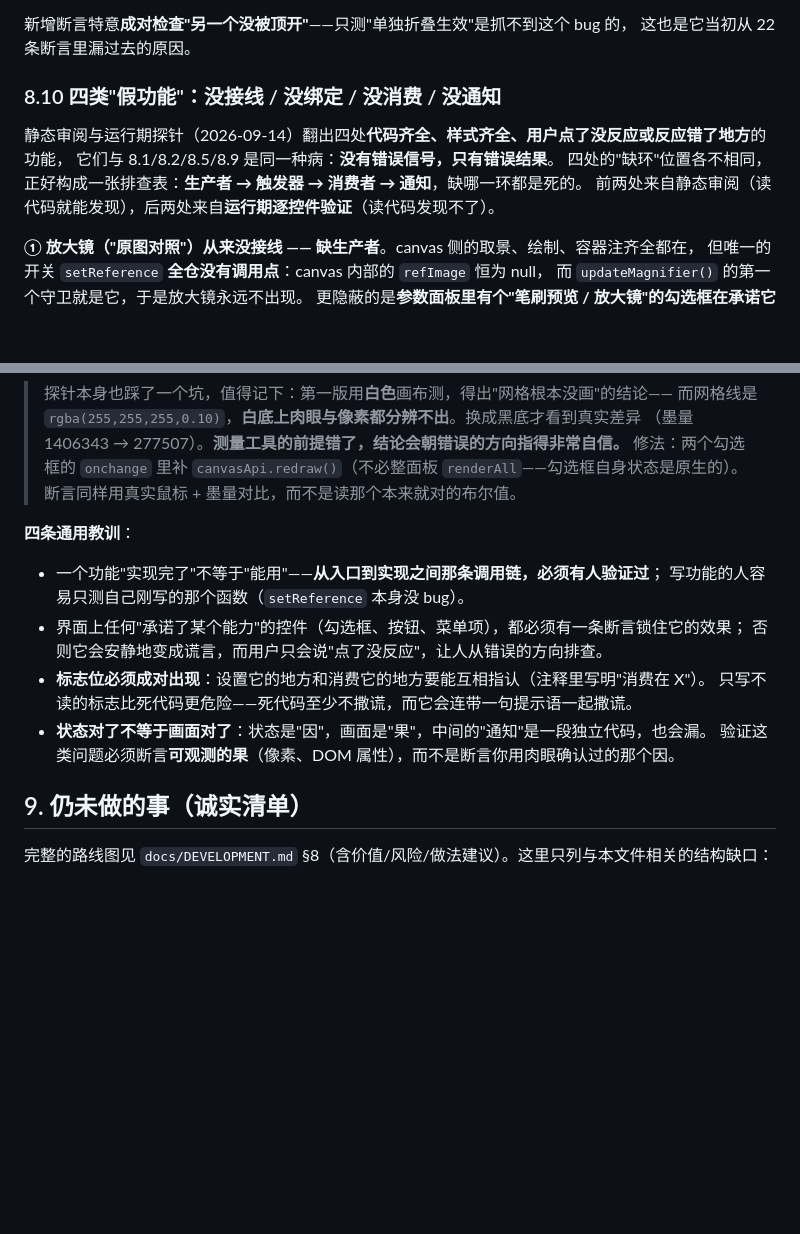
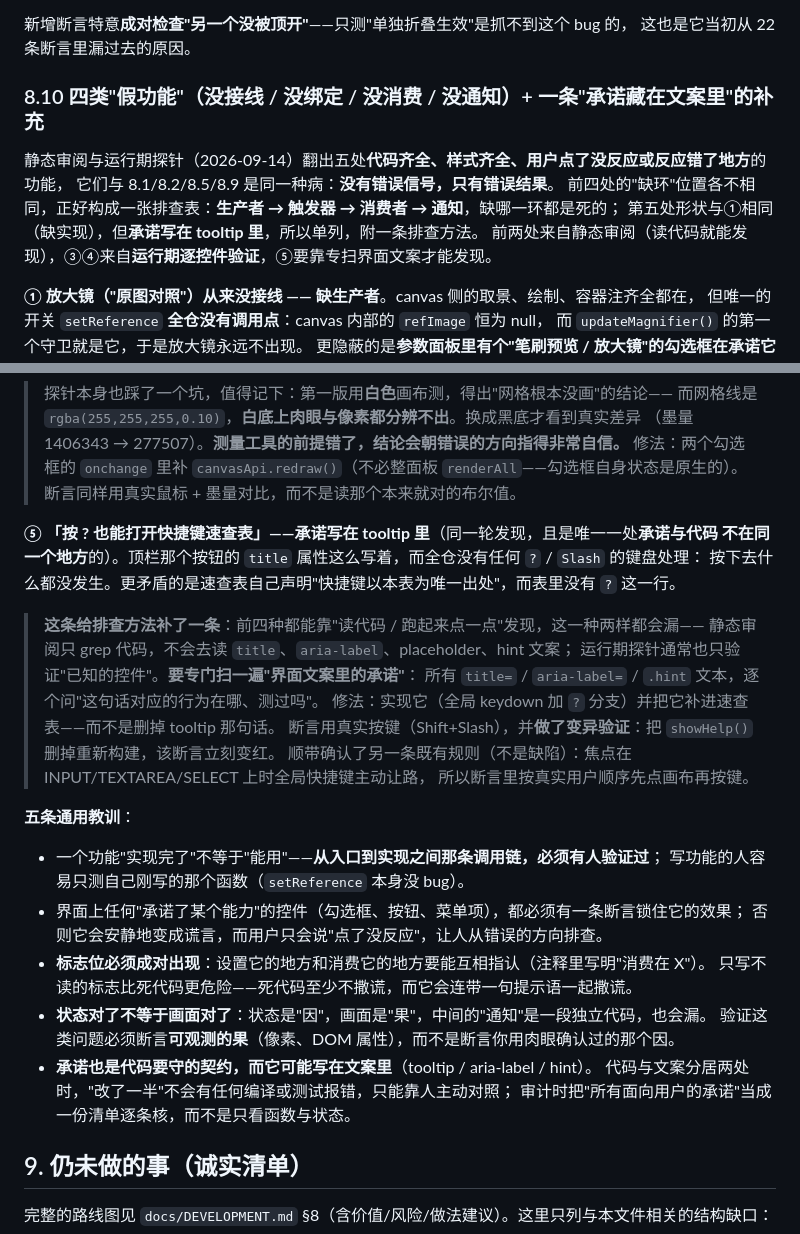
Before and after one commit to mikun042/pixquilt, a Markdown page: docs/ARCHITECTURE.md, 2 parts joined by grey strips. Rendered like a GitHub page; blank space fills up the shorter version.

Commit message:
docs: §8.10 补第 ⑤ 条与"承诺可能写在文案里"的排查方法
516c07c 修的那个 `?` 缺陷与前四种同源（承诺了却没实现），但**承诺不在代码里，在 tooltip 里**，
所以单列一条并补上排查方法：静态审阅只 grep 代码，不会去读 `title` / `aria-label` / placeholder /
hint 文案；运行期探针也只会验"已知的控件"。这一种两样都会漏，得**专扫界面文案**——
把每句面向用户的承诺拿出来问"对应的行为在哪、测过吗"。

同时把这一条并进"通用教训"（四条 → 五条）：承诺也是代码要守的契约，
代码与文案分居两处时"改了一半"不会编译报错也不会测试变红，只能靠人主动对照。

顺带修正 §8.10 的标题口径：四类是"缺环位置"的分类（生产者/触发器/消费者/通知），
第 ⑤ 条形状与①相同、不属于第五类缺环，标题里如实分开写。

verify：无代码改动，31/31 端到端等全部保持全绿（哈希未变 f0fee566）。

```diff
--- a/docs/ARCHITECTURE.md
+++ b/docs/ARCHITECTURE.md
@@ -291,12 +291,13 @@ CSS 里原本永不可达的 `body.no-rail.no-panel` 才第一次有了意义。
 新增断言特意**成对检查"另一个没被顶开"**——只测"单独折叠生效"是抓不到这个 bug 的，
 这也是它当初从 22 条断言里漏过去的原因。
 
-### 8.10 四类"假功能"：没接线 / 没绑定 / 没消费 / 没通知
+### 8.10 四类"假功能"（没接线 / 没绑定 / 没消费 / 没通知）+ 一条"承诺藏在文案里"的补充
 
-静态审阅与运行期探针（2026-09-14）翻出四处**代码齐全、样式齐全、用户点了没反应或反应错了地方**的功能，
+静态审阅与运行期探针（2026-09-14）翻出五处**代码齐全、样式齐全、用户点了没反应或反应错了地方**的功能，
 它们与 8.1/8.2/8.5/8.9 是同一种病：**没有错误信号，只有错误结果**。
-四处的"缺环"位置各不相同，正好构成一张排查表：**生产者 → 触发器 → 消费者 → 通知**，缺哪一环都是死的。
-前两处来自静态审阅（读代码就能发现），后两处来自**运行期逐控件验证**（读代码发现不了）。
+前四处的"缺环"位置各不相同，正好构成一张排查表：**生产者 → 触发器 → 消费者 → 通知**，缺哪一环都是死的；
+第五处形状与①相同（缺实现），但**承诺写在 tooltip 里**，所以单列，附一条排查方法。
+前两处来自静态审阅（读代码就能发现），③④来自**运行期逐控件验证**，⑤要靠专扫界面文案才能发现。
 
 **① 放大镜（"原图对照"）从来没接线 —— 缺生产者**。canvas 侧的取景、绘制、容器注齐全都在，
 但唯一的开关 `setReference` **全仓没有调用点**：canvas 内部的 `refImage` 恒为 null，
@@ -346,7 +347,19 @@ CSS 里原本永不可达的 `body.no-rail.no-panel` 才第一次有了意义。
 修法：两个勾选框的 `onchange` 里补 `canvasApi.redraw()`（不必整面板 `renderAll`——勾选框自身状态是原生的）。
 断言同样用真实鼠标 + 墨量对比，而不是读那个本来就对的布尔值。
 
-**四条通用教训**：
+**⑤ 「按 ? 也能打开快捷键速查表」——承诺写在 tooltip 里**（同一轮发现，且是唯一一处**承诺与代码
+不在同一个地方**的）。顶栏那个按钮的 `title` 属性这么写着，而全仓没有任何 `?` / `Slash` 的键盘处理：
+按下去什么都没发生。更矛盾的是速查表自己声明"快捷键以本表为唯一出处"，而表里没有 `?` 这一行。
+> **这条给排查方法补了一条**：前四种都能靠"读代码 / 跑起来点一点"发现，这一种两样都会漏——
+> 静态审阅只 grep 代码，不会去读 `title`、`aria-label`、placeholder、hint 文案；
+> 运行期探针通常也只验证"已知的控件"。**要专门扫一遍"界面文案里的承诺"**：
+> 所有 `title=` / `aria-label=` / `.hint` 文本，逐个问"这句话对应的行为在哪、测过吗"。
+修法：实现它（全局 keydown 加 `?` 分支）并把它补进速查表——而不是删掉 tooltip 那句话。
+断言用真实按键（Shift+Slash），并**做了变异验证**：把 `showHelp()` 删掉重新构建，该断言立刻变红。
+顺带确认了另一条既有规则（不是缺陷）：焦点在 INPUT/TEXTAREA/SELECT 上时全局快捷键主动让路，
+所以断言里按真实用户顺序先点画布再按键。
+
+**五条通用教训**：
 - 一个功能"实现完了"不等于"能用"——**从入口到实现之间那条调用链，必须有人验证过**；
   写功能的人容易只测自己刚写的那个函数（`setReference` 本身没 bug）。
 - 界面上任何"承诺了某个能力"的控件（勾选框、按钮、菜单项），都必须有一条断言锁住它的效果；
@@ -355,6 +368,9 @@ CSS 里原本永不可达的 `body.no-rail.no-panel` 才第一次有了意义。
   只写不读的标志比死代码更危险——死代码至少不撒谎，而它会连带一句提示语一起撒谎。
 - **状态对了不等于画面对了**：状态是"因"，画面是"果"，中间的"通知"是一段独立代码，也会漏。
   验证这类问题必须断言**可观测的果**（像素、DOM 属性），而不是断言你用肉眼确认过的那个因。
+- **承诺也是代码要守的契约，而它可能写在文案里**（tooltip / aria-label / hint）。
+  代码与文案分居两处时，"改了一半"不会有任何编译或测试报错，只能靠人主动对照；
+  审计时把"所有面向用户的承诺"当成一份清单逐条核，而不是只看函数与状态。
 
 ## 9. 仍未做的事（诚实清单）
 
```
